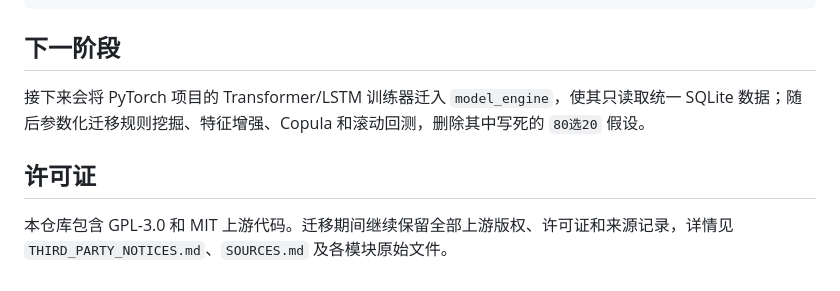
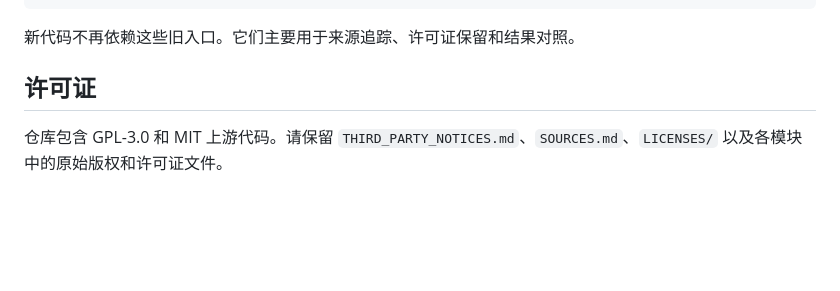
Before and after one commit to b8vipvip/CNlottor, a Markdown page: README.md, the part around one of its changes. GitHub-like rendering; blank space fills up the shorter version.

````diff
--- a/README.md
+++ b/README.md
@@ -99,10 +186,8 @@ python cnlottor_cli.py exec pytorch -- python scripts/train_model.py --help
 python cnlottor_cli.py exec kl8 -- python scripts/get_data.py --help
 ```
 
-## 下一阶段
-
-接下来会将 PyTorch 项目的 Transformer/LSTM 训练器迁入 `model_engine`，使其只读取统一 SQLite 数据；随后参数化迁移规则挖掘、特征增强、Copula 和滚动回测，删除其中写死的 `80选20` 假设。
+新代码不再依赖这些旧入口。它们主要用于来源追踪、许可证保留和结果对照。
 
 ## 许可证
 
-本仓库包含 GPL-3.0 和 MIT 上游代码。迁移期间继续保留全部上游版权、许可证和来源记录，详情见 `THIRD_PARTY_NOTICES.md`、`SOURCES.md` 及各模块原始文件。
+仓库包含 GPL-3.0 和 MIT 上游代码。请保留 `THIRD_PARTY_NOTICES.md`、`SOURCES.md`、`LICENSES/` 以及各模块中的原始版权和许可证文件。
````
Also changed, not shown: other parts of README.md (+135 -48 lines).
